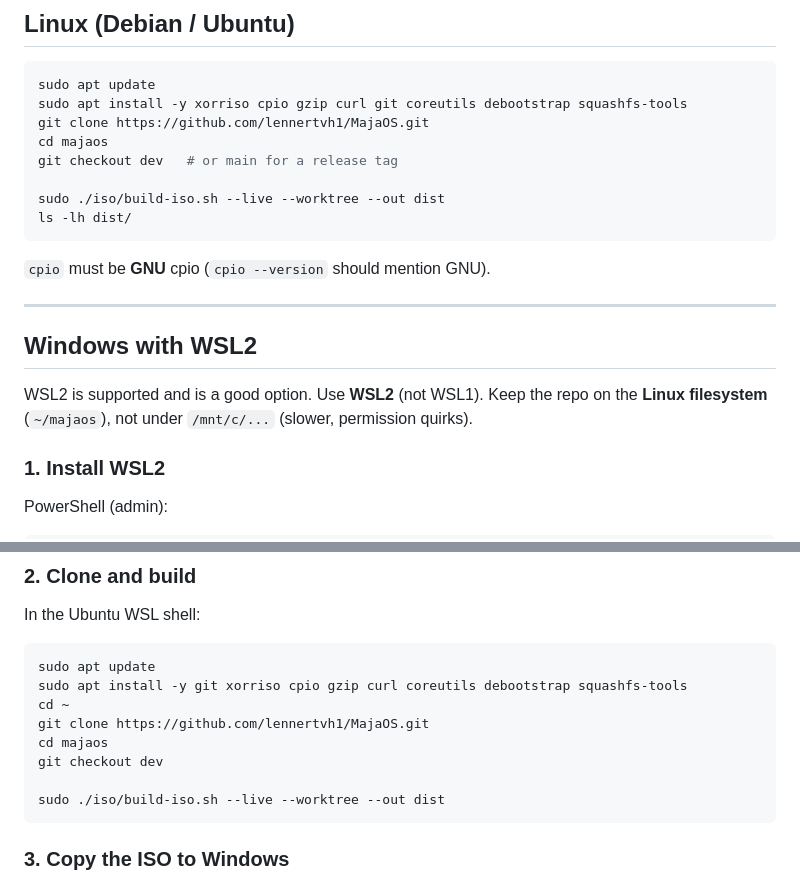
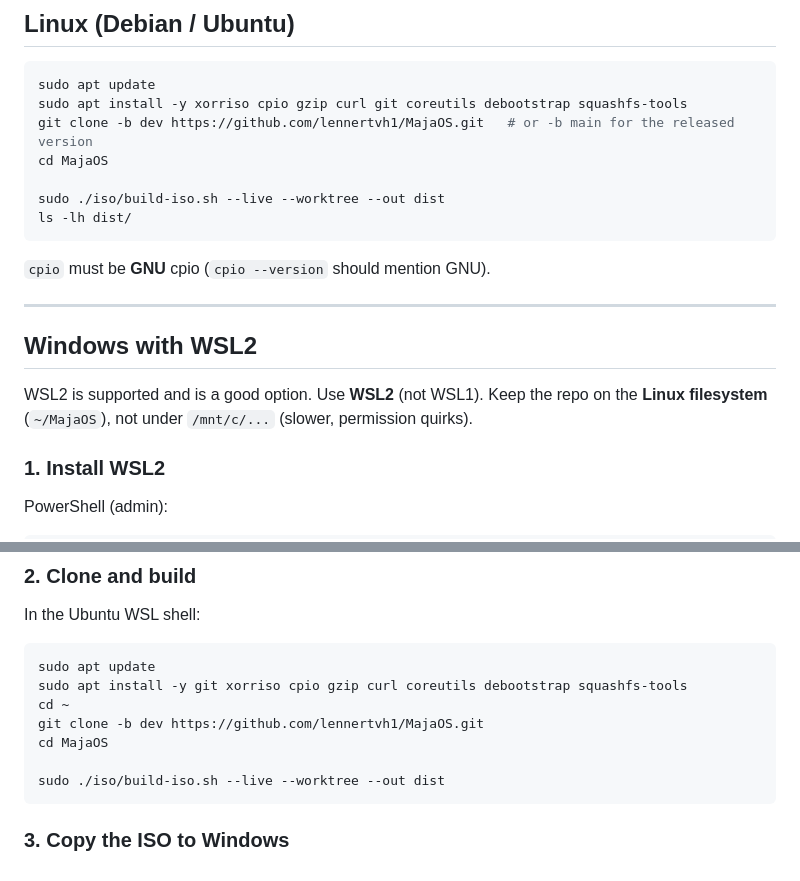
Before and after one commit to lennertvh1/MajaOS, a Markdown page: docs/build-iso.md, 2 parts joined by grey strips. Rendered like a GitHub page.

````diff
--- a/docs/build-iso.md
+++ b/docs/build-iso.md
@@ -58,9 +58,8 @@ First run downloads the netinst into `.iso-cache/` (~800 MB) and verifies SHA256
 ```bash
 sudo apt update
 sudo apt install -y xorriso cpio gzip curl git coreutils debootstrap squashfs-tools
-git clone https://github.com/lennertvh1/MajaOS.git
-cd majaos
-git checkout dev   # or main for a release tag
+git clone -b dev https://github.com/lennertvh1/MajaOS.git   # or -b main for the released version
+cd MajaOS
 
 sudo ./iso/build-iso.sh --live --worktree --out dist
 ls -lh dist/
@@ -72,7 +71,7 @@ ls -lh dist/
 
 ## Windows with WSL2
 
-WSL2 is supported and is a good option. Use **WSL2** (not WSL1). Keep the repo on the **Linux filesystem** (`~/majaos`), not under `/mnt/c/...` (slower, permission quirks).
+WSL2 is supported and is a good option. Use **WSL2** (not WSL1). Keep the repo on the **Linux filesystem** (`~/MajaOS`), not under `/mnt/c/...` (slower, permission quirks).
 
 ### 1. Install WSL2
 
@@ -98,9 +97,8 @@ In the Ubuntu WSL shell:
 sudo apt update
 sudo apt install -y git xorriso cpio gzip curl coreutils debootstrap squashfs-tools
 cd ~
-git clone https://github.com/lennertvh1/MajaOS.git
-cd majaos
-git checkout dev
+git clone -b dev https://github.com/lennertvh1/MajaOS.git
+cd MajaOS
 
 sudo ./iso/build-iso.sh --live --worktree --out dist
 ```
````
Also changed, not shown: other parts of docs/build-iso.md (+1 -1 lines), README.md (+57 -3 lines).
